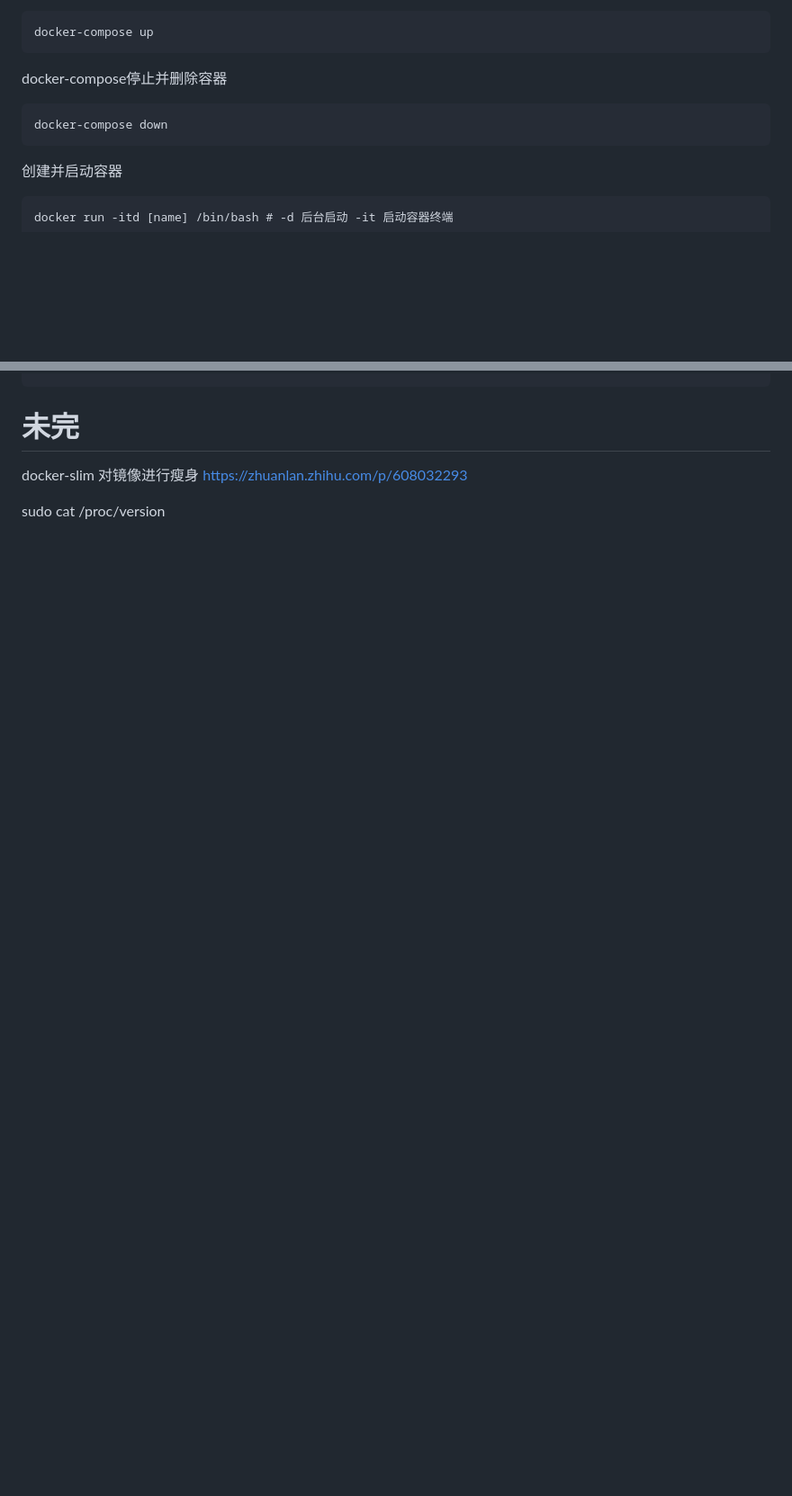
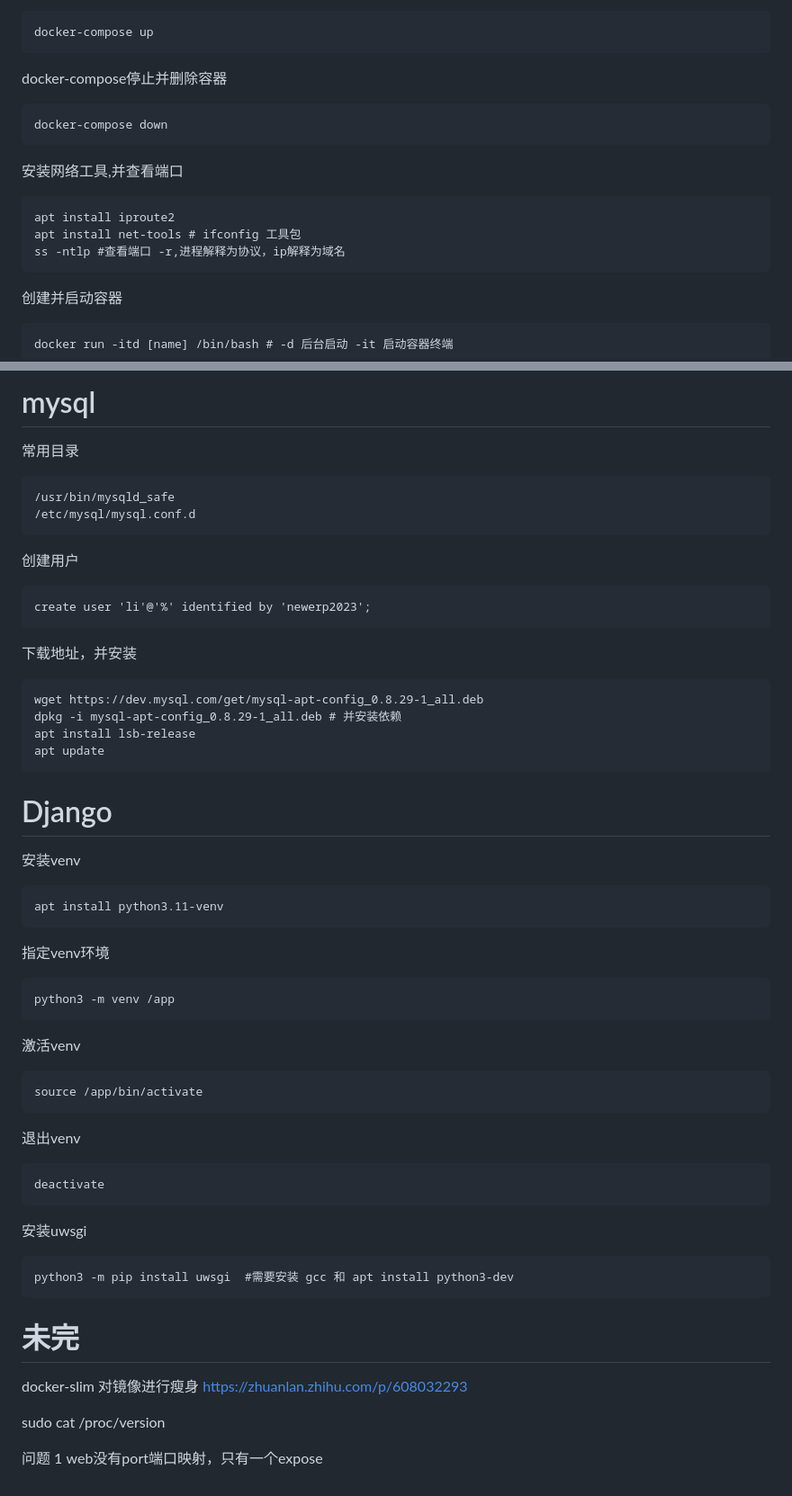
Before and after one commit to c445352742/DailyTools, a Markdown page: Linux及环境手册.md, 2 parts joined by grey strips. Shown at 90% size. Drawn GitHub-style; blank space fills up the shorter version.

```diff
--- a/Linux及环境手册.md
+++ b/Linux及环境手册.md
@@ -458,6 +486,11 @@ docker-compose创建并启动容器
 docker-compose停止并删除容器
 
     docker-compose down
+安装网络工具,并查看端口
+
+    apt install iproute2
+    apt install net-tools # ifconfig 工具包
+    ss -ntlp #查看端口 -r,进程解释为协议，ip解释为域名
 创建并启动容器
 
     docker run -itd [name] /bin/bash # -d 后台启动 -it 启动容器终端
@@ -555,5 +598,41 @@ connectport目标端口
+# mysql
+常用目录
+
+    /usr/bin/mysqld_safe
+    /etc/mysql/mysql.conf.d
+创建用户
+
+    create user 'li'@'%' identified by 'newerp2023';
+
+下载地址，并安装
+
+    wget https://dev.mysql.com/get/mysql-apt-config_0.8.29-1_all.deb
+    dpkg -i mysql-apt-config_0.8.29-1_all.deb # 并安装依赖
+    apt install lsb-release
+    apt update
+# Django
+安装venv
+
+    apt install python3.11-venv
+指定venv环境
+
+    python3 -m venv /app
+激活venv
+
+    source /app/bin/activate
+退出venv
+
+    deactivate
+安装uwsgi
+
+    python3 -m pip install uwsgi  #需要安装 gcc 和 apt install python3-dev
 # 未完
 
  docker-slim 对镜像进行瘦身 https://zhuanlan.zhihu.com/p/608032293
 
  sudo cat /proc/version
+
+
+
+问题
+1 web没有port端口映射，只有一个expose
```
Also changed, not shown: other parts of Linux及环境手册.md (+51 -13 lines).
